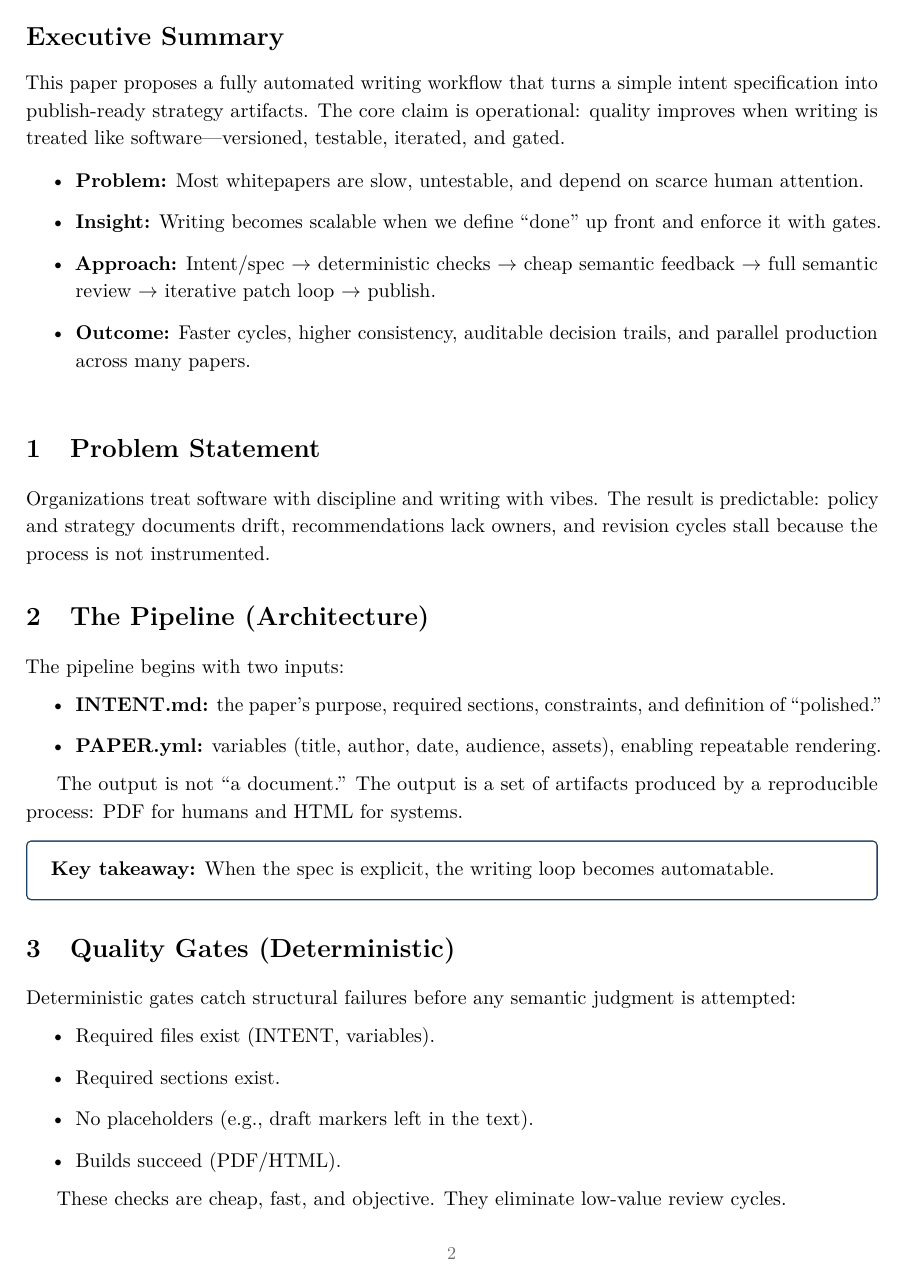
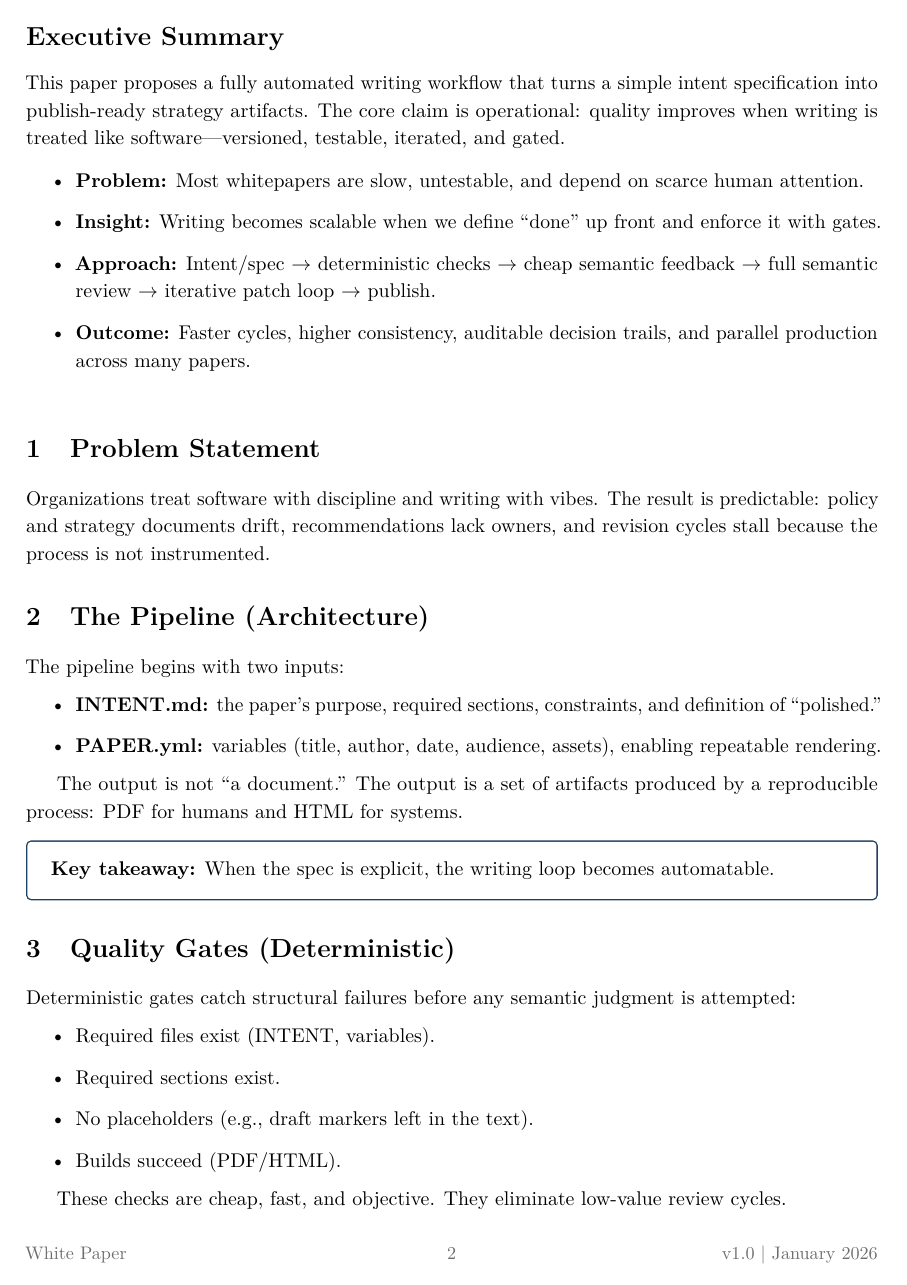
Before and after one commit to anboas/Whitepaper, a LaTeX document (papers/ai-writing-loop/tex/paper.tex, which reads tex/paper_preamble.tex): page 2 of 4. Compiled offline with pdfLaTeX.

Commit message:
Footer: add short title + version + date document control

```diff
--- a/papers/ai-writing-loop/tex/paper.tex
+++ b/papers/ai-writing-loop/tex/paper.tex
@@ -13,6 +13,8 @@
 \newcommand{\AuthorName}{Adam Boas}
 \newcommand{\AuthorRole}{Operator / Strategist}
 \newcommand{\PaperDate}{January 2026}
+\newcommand{\ShortTitle}{Whitepaper Production}
+\newcommand{\DocVersion}{v1.0}
 
 \begin{document}
 
--- a/tex/paper_preamble.tex
+++ b/tex/paper_preamble.tex
@@ -26,7 +26,15 @@
 \pagestyle{fancy}
 \fancyhf{}
 \renewcommand{\headrulewidth}{0pt}
+
+% Document control footer (public-safe)
+% Papers can override these in their own preamble.
+\providecommand{\ShortTitle}{White Paper}
+\providecommand{\DocVersion}{v1.0}
+
+\fancyfoot[L]{\small\textcolor{BrandGray}{\ShortTitle}}
 \fancyfoot[C]{\small\textcolor{BrandGray}{\thepage}}
+\fancyfoot[R]{\small\textcolor{BrandGray}{\DocVersion\ | \PaperDate}}
 
 \usepackage[hidelinks]{hyperref}
 \hypersetup{colorlinks=true, linkcolor=BrandAccent, urlcolor=BrandAccent}
```
Also changed, not shown: papers/agentic-force-creation/tex/paper.tex (+2 -0 lines).
